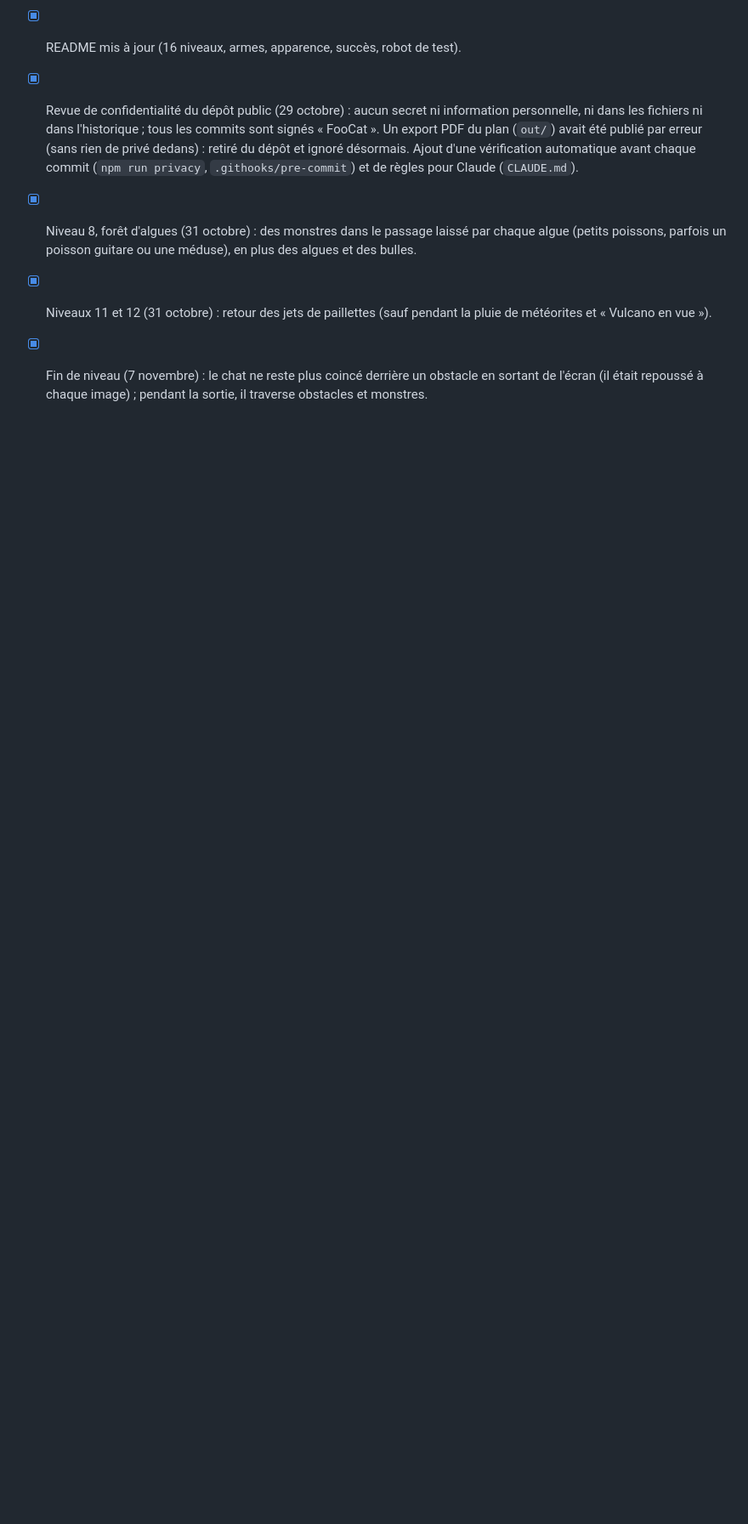
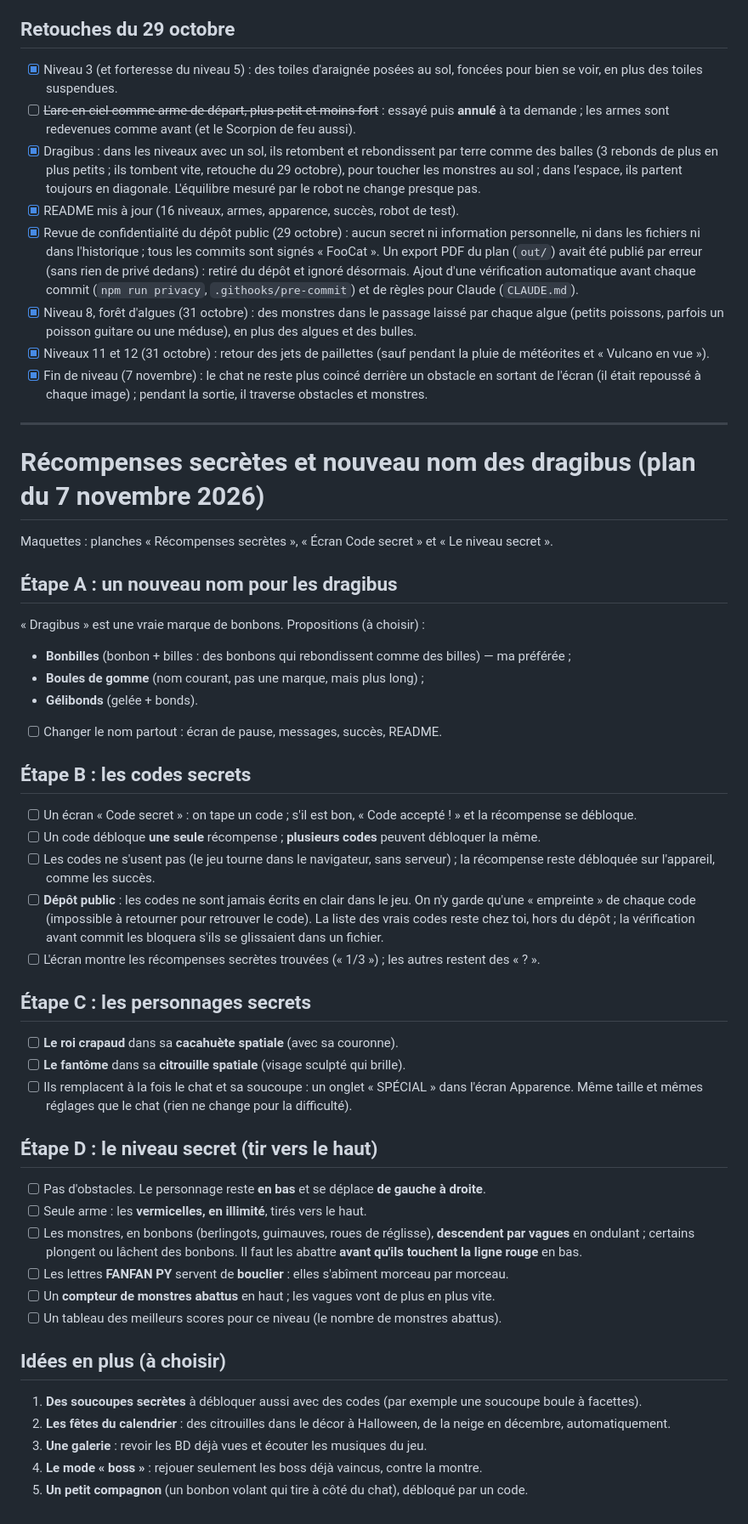
Before and after one commit to Fanfan-Py/FooCat, a Markdown page: PLAN.md, the part around the change. Shown at 85% size. GitHub-like rendering; blank space fills up the shorter version.

Commit message:
Plan : récompenses secrètes par code, niveau secret, nouveau nom des dragibus
Co-Authored-By: Claude Opus 5.5 <noreply@anthropic.com>

```diff
--- a/PLAN.md
+++ b/PLAN.md
@@ -344,3 +344,49 @@ Points d'attention :
 - [x] Niveaux 11 et 12 (31 octobre) : retour des jets de paillettes (sauf pendant la pluie de météorites et « Vulcano en vue »).
 - [x] Fin de niveau (7 novembre) : le chat ne reste plus coincé derrière un obstacle en sortant de l'écran
       (il était repoussé à chaque image) ; pendant la sortie, il traverse obstacles et monstres.
+
+---
+
+# Récompenses secrètes et nouveau nom des dragibus (plan du 7 novembre 2026)
+
+Maquettes : planches « Récompenses secrètes », « Écran Code secret » et « Le niveau secret ».
+
+## Étape A : un nouveau nom pour les dragibus
+« Dragibus » est une vraie marque de bonbons. Propositions (à choisir) :
+- **Bonbilles** (bonbon + billes : des bonbons qui rebondissent comme des billes) — ma préférée ;
+- **Boules de gomme** (nom courant, pas une marque, mais plus long) ;
+- **Gélibonds** (gelée + bonds).
+
+- [ ] Changer le nom partout : écran de pause, messages, succès, README.
+
+## Étape B : les codes secrets
+- [ ] Un écran « Code secret » : on tape un code ; s'il est bon, « Code accepté ! » et la récompense se débloque.
+- [ ] Un code débloque **une seule** récompense ; **plusieurs codes** peuvent débloquer la même.
+- [ ] Les codes ne s'usent pas (le jeu tourne dans le navigateur, sans serveur) ; la récompense reste
+      débloquée sur l'appareil, comme les succès.
+- [ ] **Dépôt public** : les codes ne sont jamais écrits en clair dans le jeu. On n'y garde qu'une
+      « empreinte » de chaque code (impossible à retourner pour retrouver le code). La liste des vrais codes
+      reste chez toi, hors du dépôt ; la vérification avant commit les bloquera s'ils se glissaient dans un fichier.
+- [ ] L'écran montre les récompenses secrètes trouvées (« 1/3 ») ; les autres restent des « ? ».
+
+## Étape C : les personnages secrets
+- [ ] **Le roi crapaud** dans sa **cacahuète spatiale** (avec sa couronne).
+- [ ] **Le fantôme** dans sa **citrouille spatiale** (visage sculpté qui brille).
+- [ ] Ils remplacent à la fois le chat et sa soucoupe : un onglet « SPÉCIAL » dans l'écran Apparence.
+      Même taille et mêmes réglages que le chat (rien ne change pour la difficulté).
+
+## Étape D : le niveau secret (tir vers le haut)
+- [ ] Pas d'obstacles. Le personnage reste **en bas** et se déplace **de gauche à droite**.
+- [ ] Seule arme : les **vermicelles, en illimité**, tirés vers le haut.
+- [ ] Les monstres, en bonbons (berlingots, guimauves, roues de réglisse), **descendent par vagues** en ondulant ;
+      certains plongent ou lâchent des bonbons. Il faut les abattre **avant qu'ils touchent la ligne rouge** en bas.
+- [ ] Les lettres **FANFAN PY** servent de **bouclier** : elles s'abîment morceau par morceau.
+- [ ] Un **compteur de monstres abattus** en haut ; les vagues vont de plus en plus vite.
+- [ ] Un tableau des meilleurs scores pour ce niveau (le nombre de monstres abattus).
+
+## Idées en plus (à choisir)
+1. **Des soucoupes secrètes** à débloquer aussi avec des codes (par exemple une soucoupe boule à facettes).
+2. **Les fêtes du calendrier** : des citrouilles dans le décor à Halloween, de la neige en décembre, automatiquement.
+3. **Une galerie** : revoir les BD déjà vues et écouter les musiques du jeu.
+4. **Le mode « boss »** : rejouer seulement les boss déjà vaincus, contre la montre.
+5. **Un petit compagnon** (un bonbon volant qui tire à côté du chat), débloqué par un code.
```
